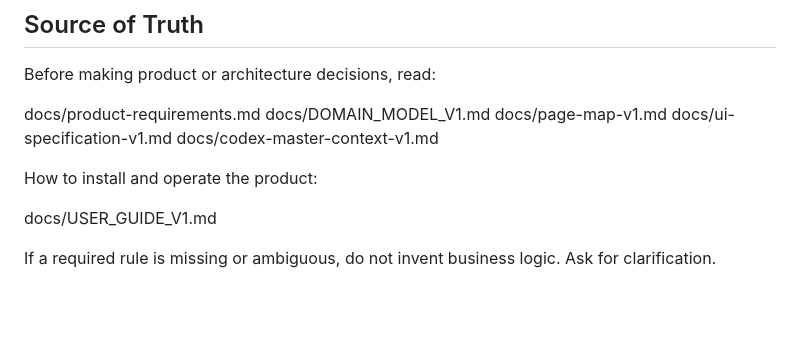
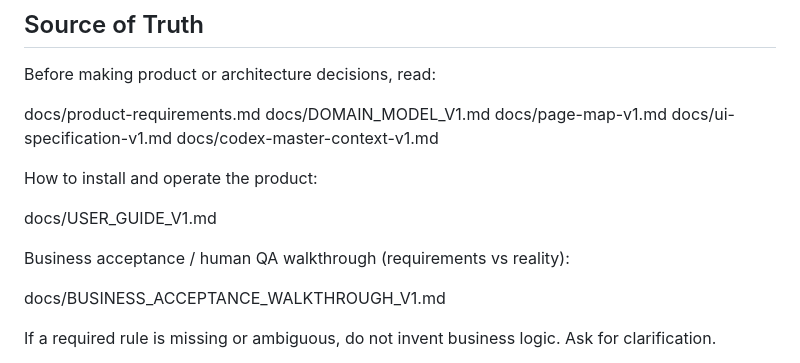
Before and after one commit to boburonesec/sock, a Markdown page: AGENTS.md, the part around the change. Rendered like a GitHub page; blank space fills up the shorter version.

```diff
--- a/AGENTS.md
+++ b/AGENTS.md
@@ -46,6 +46,10 @@ docs/codex-master-context-v1.md
 How to install and operate the product:
 
 docs/USER_GUIDE_V1.md
+
+Business acceptance / human QA walkthrough (requirements vs reality):
+
+docs/BUSINESS_ACCEPTANCE_WALKTHROUGH_V1.md
 
 If a required rule is missing or ambiguous, do not invent business logic. Ask for clarification.
 
```
Also changed, not shown: README.md (+3 -0 lines), docs/BUSINESS_ACCEPTANCE_WALKTHROUGH_V1.md (added, +499 -0 lines).
